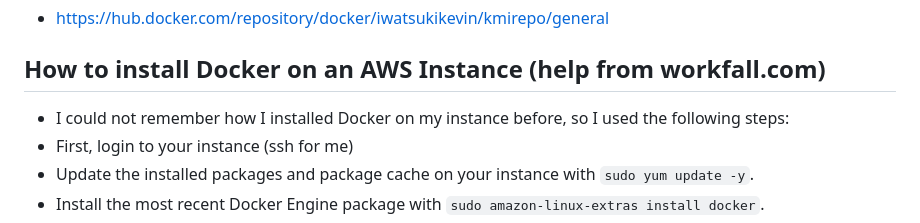
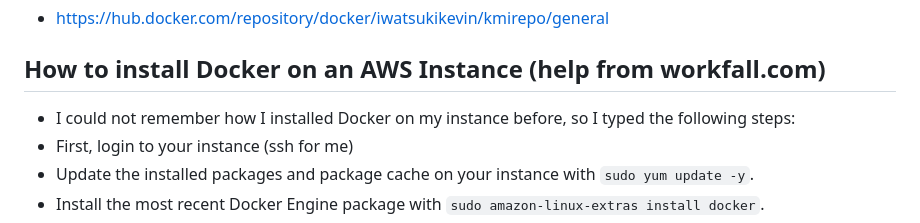
Before and after one commit to WSU-kduncan/3120-cicd-iwatsukikevin, a Markdown page: README-CD.MD, the part around the change. Rendered like a GitHub page.

```diff
--- a/README-CD.MD
+++ b/README-CD.MD
@@ -19,7 +19,7 @@
 ## Link to my Docker Hub Repo
 - https://hub.docker.com/repository/docker/iwatsukikevin/kmirepo/general
 ## How to install Docker on an AWS Instance (help from workfall.com)
-- I could not remember how I installed Docker on my instance before, so I used the following steps:
+- I could not remember how I installed Docker on my instance before, so I typed the following steps:
 - First, login to your instance (ssh for me)
 - Update the installed packages and package cache on your instance with `sudo yum update -y`.
 - Install the most recent Docker Engine package with `sudo amazon-linux-extras install docker`.
```
